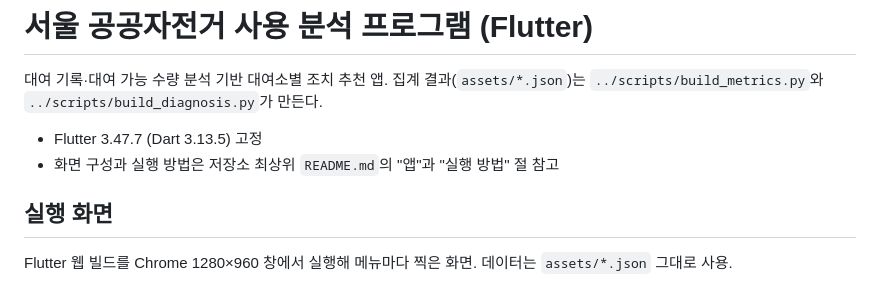
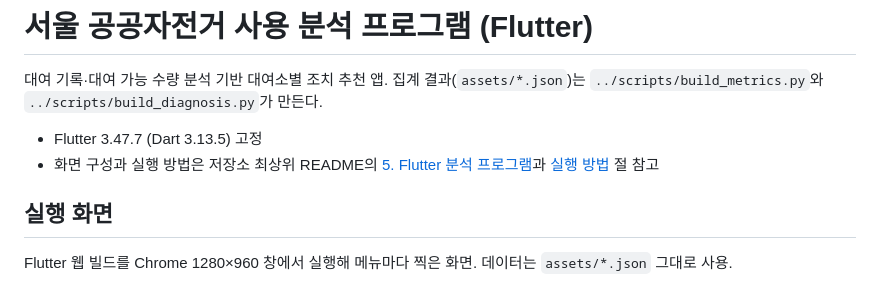
Before and after one commit to seo941024/DDarueng, a Markdown page: app/README.md, the part around the change. Rendered like a GitHub page.

Commit message:
compare_methods.py 출력 지표 이름을 평균 거치 자전거 수로 통일, 결과 문서와 화면 다시 생성, app README 링크 수정
Co-Authored-By: Claude Opus 5.5 <noreply@anthropic.com>

```diff
--- a/app/README.md
+++ b/app/README.md
@@ -3,7 +3,7 @@
 대여 기록·대여 가능 수량 분석 기반 대여소별 조치 추천 앱. 집계 결과(`assets/*.json`)는 `../scripts/build_metrics.py`와 `../scripts/build_diagnosis.py`가 만든다.
 
 - Flutter 3.47.7 (Dart 3.13.5) 고정
-- 화면 구성과 실행 방법은 저장소 최상위 `README.md`의 "앱"과 "실행 방법" 절 참고
+- 화면 구성과 실행 방법은 저장소 최상위 README의 [5. Flutter 분석 프로그램](../README.md#5-flutter-분석-프로그램)과 [실행 방법](../README.md#실행-방법) 절 참고
 
 ## 실행 화면
 
```
Also changed, not shown: analysis/README.md (+0 -1 lines), analysis/method_compare.md (+2 -2 lines), docs/readme_img/analysis_method_compare.png, docs/readme_img/scripts_compare_methods.png, 1 other file.
